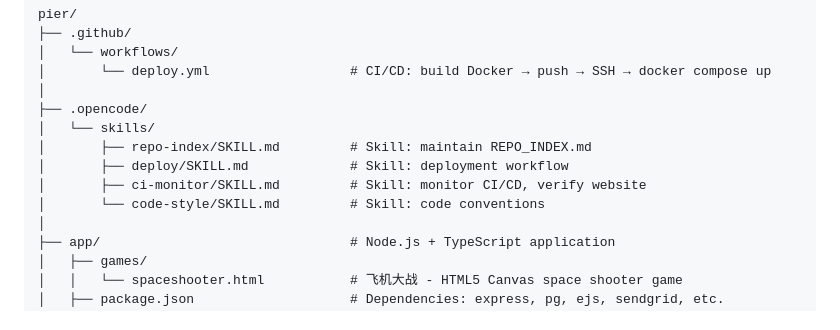
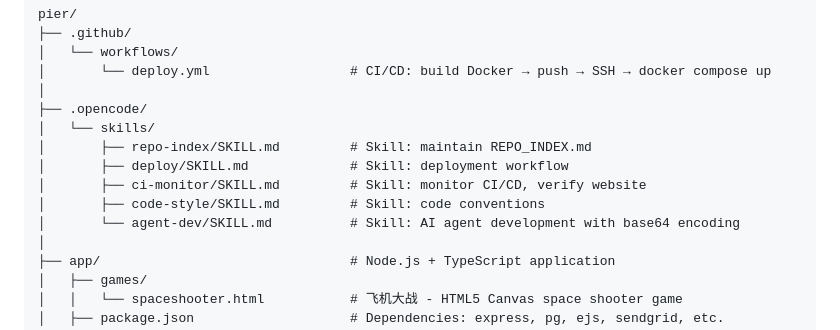
Before and after one commit to BrodyZhang/pier, a Markdown page: REPO_INDEX.md, the part around one of its changes. Rendered like a GitHub page.

Commit message:
docs: update REPO_INDEX.md with new routes, DB columns, and agent-dev skill

```diff
--- a/REPO_INDEX.md
+++ b/REPO_INDEX.md
@@ -15,7 +15,8 @@ pier/
 │       ├── repo-index/SKILL.md         # Skill: maintain REPO_INDEX.md
 │       ├── deploy/SKILL.md             # Skill: deployment workflow
 │       ├── ci-monitor/SKILL.md         # Skill: monitor CI/CD, verify website
-│       └── code-style/SKILL.md         # Skill: code conventions
+│       ├── code-style/SKILL.md         # Skill: code conventions
+│       └── agent-dev/SKILL.md          # Skill: AI agent development with base64 encoding
 │
 ├── app/                                # Node.js + TypeScript application
 │   ├── games/
```
Also changed, not shown: other parts of REPO_INDEX.md (+13 -5 lines).
